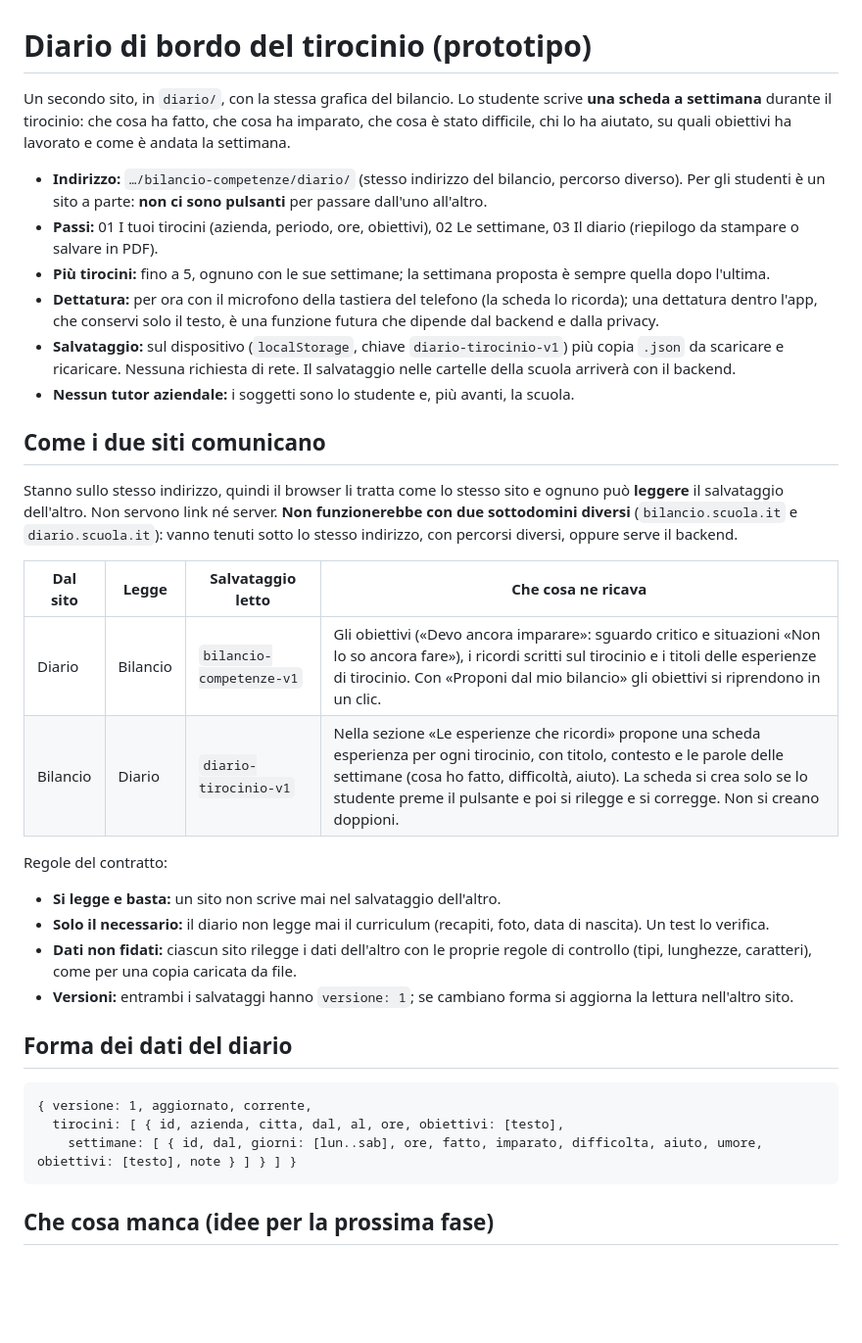
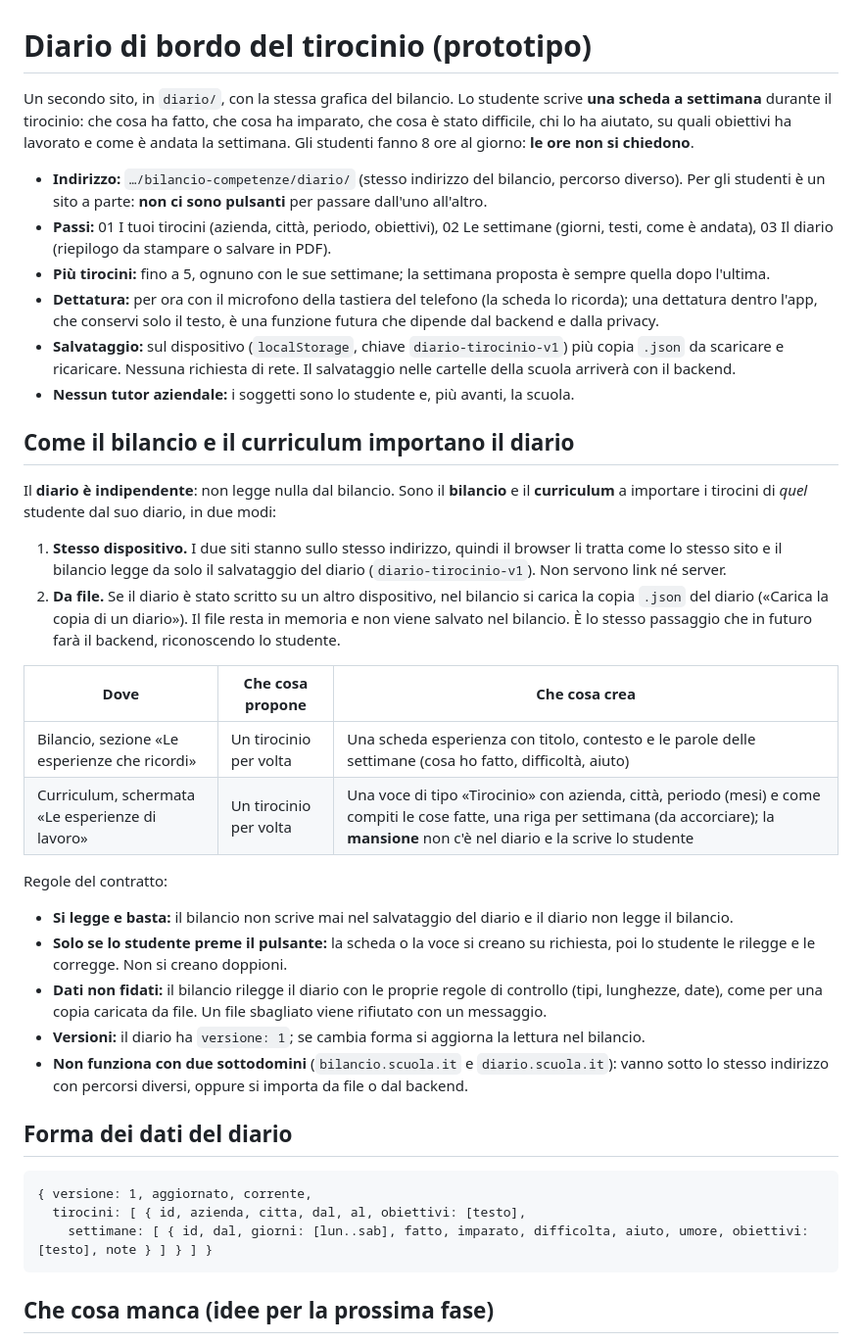
Before and after one commit to halmob01/bilancio-competenze, a Markdown page: docs/DIARIO.md, the part around the change. Shown at 98% size. Rendered like a GitHub page; blank space fills up the shorter version.

````diff
--- a/docs/DIARIO.md
+++ b/docs/DIARIO.md
@@ -1,35 +1,39 @@
 # Diario di bordo del tirocinio (prototipo)
 
-Un secondo sito, in `diario/`, con la stessa grafica del bilancio. Lo studente scrive **una scheda a settimana** durante il tirocinio: che cosa ha fatto, che cosa ha imparato, che cosa è stato difficile, chi lo ha aiutato, su quali obiettivi ha lavorato e come è andata la settimana.
+Un secondo sito, in `diario/`, con la stessa grafica del bilancio. Lo studente scrive **una scheda a settimana** durante il tirocinio: che cosa ha fatto, che cosa ha imparato, che cosa è stato difficile, chi lo ha aiutato, su quali obiettivi ha lavorato e come è andata la settimana. Gli studenti fanno 8 ore al giorno: **le ore non si chiedono**.
 
 - **Indirizzo:** `…/bilancio-competenze/diario/` (stesso indirizzo del bilancio, percorso diverso). Per gli studenti è un sito a parte: **non ci sono pulsanti** per passare dall'uno all'altro.
-- **Passi:** 01 I tuoi tirocini (azienda, periodo, ore, obiettivi), 02 Le settimane, 03 Il diario (riepilogo da stampare o salvare in PDF).
+- **Passi:** 01 I tuoi tirocini (azienda, città, periodo, obiettivi), 02 Le settimane (giorni, testi, come è andata), 03 Il diario (riepilogo da stampare o salvare in PDF).
 - **Più tirocini:** fino a 5, ognuno con le sue settimane; la settimana proposta è sempre quella dopo l'ultima.
 - **Dettatura:** per ora con il microfono della tastiera del telefono (la scheda lo ricorda); una dettatura dentro l'app, che conservi solo il testo, è una funzione futura che dipende dal backend e dalla privacy.
 - **Salvataggio:** sul dispositivo (`localStorage`, chiave `diario-tirocinio-v1`) più copia `.json` da scaricare e ricaricare. Nessuna richiesta di rete. Il salvataggio nelle cartelle della scuola arriverà con il backend.
 - **Nessun tutor aziendale:** i soggetti sono lo studente e, più avanti, la scuola.
 
-## Come i due siti comunicano
+## Come il bilancio e il curriculum importano il diario
 
-Stanno sullo stesso indirizzo, quindi il browser li tratta come lo stesso sito e ognuno può **leggere** il salvataggio dell'altro. Non servono link né server. **Non funzionerebbe con due sottodomini diversi** (`bilancio.scuola.it` e `diario.scuola.it`): vanno tenuti sotto lo stesso indirizzo, con percorsi diversi, oppure serve il backend.
+Il **diario è indipendente**: non legge nulla dal bilancio. Sono il **bilancio** e il **curriculum** a importare i tirocini di *quel* studente dal suo diario, in due modi:
 
-| Dal sito | Legge | Salvataggio letto | Che cosa ne ricava |
-|---|---|---|---|
-| Diario | Bilancio | `bilancio-competenze-v1` | Gli obiettivi («Devo ancora imparare»: sguardo critico e situazioni «Non lo so ancora fare»), i ricordi scritti sul tirocinio e i titoli delle esperienze di tirocinio. Con «Proponi dal mio bilancio» gli obiettivi si riprendono in un clic. |
-| Bilancio | Diario | `diario-tirocinio-v1` | Nella sezione «Le esperienze che ricordi» propone una scheda esperienza per ogni tirocinio, con titolo, contesto e le parole delle settimane (cosa ho fatto, difficoltà, aiuto). La scheda si crea solo se lo studente preme il pulsante e poi si rilegge e si corregge. Non si creano doppioni. |
+1. **Stesso dispositivo.** I due siti stanno sullo stesso indirizzo, quindi il browser li tratta come lo stesso sito e il bilancio legge da solo il salvataggio del diario (`diario-tirocinio-v1`). Non servono link né server.
+2. **Da file.** Se il diario è stato scritto su un altro dispositivo, nel bilancio si carica la copia `.json` del diario («Carica la copia di un diario»). Il file resta in memoria e non viene salvato nel bilancio. È lo stesso passaggio che in futuro farà il backend, riconoscendo lo studente.
+
+| Dove | Che cosa propone | Che cosa crea |
+|---|---|---|
+| Bilancio, sezione «Le esperienze che ricordi» | Un tirocinio per volta | Una scheda esperienza con titolo, contesto e le parole delle settimane (cosa ho fatto, difficoltà, aiuto) |
+| Curriculum, schermata «Le esperienze di lavoro» | Un tirocinio per volta | Una voce di tipo «Tirocinio» con azienda, città, periodo (mesi) e come compiti le cose fatte, una riga per settimana (da accorciare); la **mansione** non c'è nel diario e la scrive lo studente |
 
 Regole del contratto:
-- **Si legge e basta:** un sito non scrive mai nel salvataggio dell'altro.
-- **Solo il necessario:** il diario non legge mai il curriculum (recapiti, foto, data di nascita). Un test lo verifica.
-- **Dati non fidati:** ciascun sito rilegge i dati dell'altro con le proprie regole di controllo (tipi, lunghezze, caratteri), come per una copia caricata da file.
-- **Versioni:** entrambi i salvataggi hanno `versione: 1`; se cambiano forma si aggiorna la lettura nell'altro sito.
+- **Si legge e basta:** il bilancio non scrive mai nel salvataggio del diario e il diario non legge il bilancio.
+- **Solo se lo studente preme il pulsante:** la scheda o la voce si creano su richiesta, poi lo studente le rilegge e le corregge. Non si creano doppioni.
+- **Dati non fidati:** il bilancio rilegge il diario con le proprie regole di controllo (tipi, lunghezze, date), come per una copia caricata da file. Un file sbagliato viene rifiutato con un messaggio.
+- **Versioni:** il diario ha `versione: 1`; se cambia forma si aggiorna la lettura nel bilancio.
+- **Non funziona con due sottodomini** (`bilancio.scuola.it` e `diario.scuola.it`): vanno sotto lo stesso indirizzo con percorsi diversi, oppure si importa da file o dal backend.
 
 ## Forma dei dati del diario
 
 ```
 { versione: 1, aggiornato, corrente,
-  tirocini: [ { id, azienda, citta, dal, al, ore, obiettivi: [testo],
-    settimane: [ { id, dal, giorni: [lun..sab], ore, fatto, imparato, difficolta, aiuto, umore, obiettivi: [testo], note } ] } ] }
+  tirocini: [ { id, azienda, citta, dal, al, obiettivi: [testo],
+    settimane: [ { id, dal, giorni: [lun..sab], fatto, imparato, difficolta, aiuto, umore, obiettivi: [testo], note } ] } ] }
 ```
 
 ## Che cosa manca (idee per la prossima fase)
````
Also changed, not shown: docs/GUIDA.md (+5 -5 lines), docs/STATO-PROTOTIPO.md (+1 -1 lines), docs/guida/diario-1-home.png, docs/guida/diario-2-tirocinio.png, docs/guida/diario-3-settimana.png, docs/guida/diario-4-diario.png, docs/guida/diario-5-bilancio.png, 6 other files.
